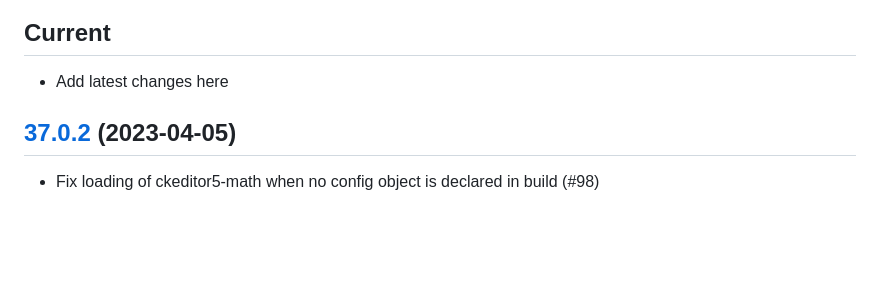
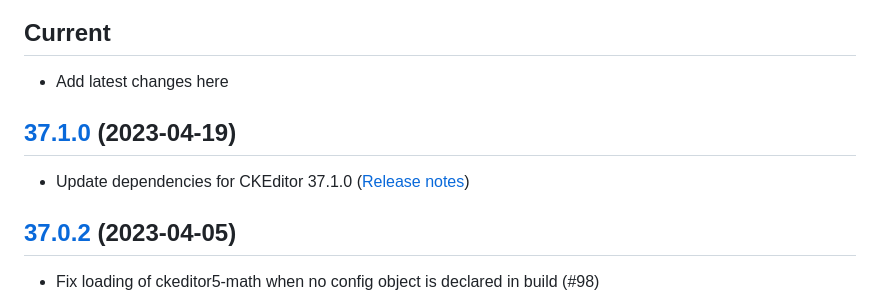
Before and after one commit to isaul32/ckeditor5-math, a Markdown page: CHANGELOG.md, the part around the change. Drawn GitHub-style; blank space fills up the shorter version.

Commit message:
docs(CHANGELOG): Note v37.1.0 update

```diff
--- a/CHANGELOG.md
+++ b/CHANGELOG.md
@@ -3,6 +3,11 @@
 ## Current
 
 -   Add latest changes here
+
+## [37.1.0](https://github.com/isaul32/ckeditor5-math/compare/v37.0.2...v37.1.0) (2023-04-19)
+
+-   Update dependencies for CKEditor 37.1.0 ([Release
+    notes](https://github.com/ckeditor/ckeditor5/blob/v37.1.0/CHANGELOG.md))
 
 ## [37.0.2](https://github.com/isaul32/ckeditor5-math/compare/v37.0.1...v37.0.2) (2023-04-05)
 
```
